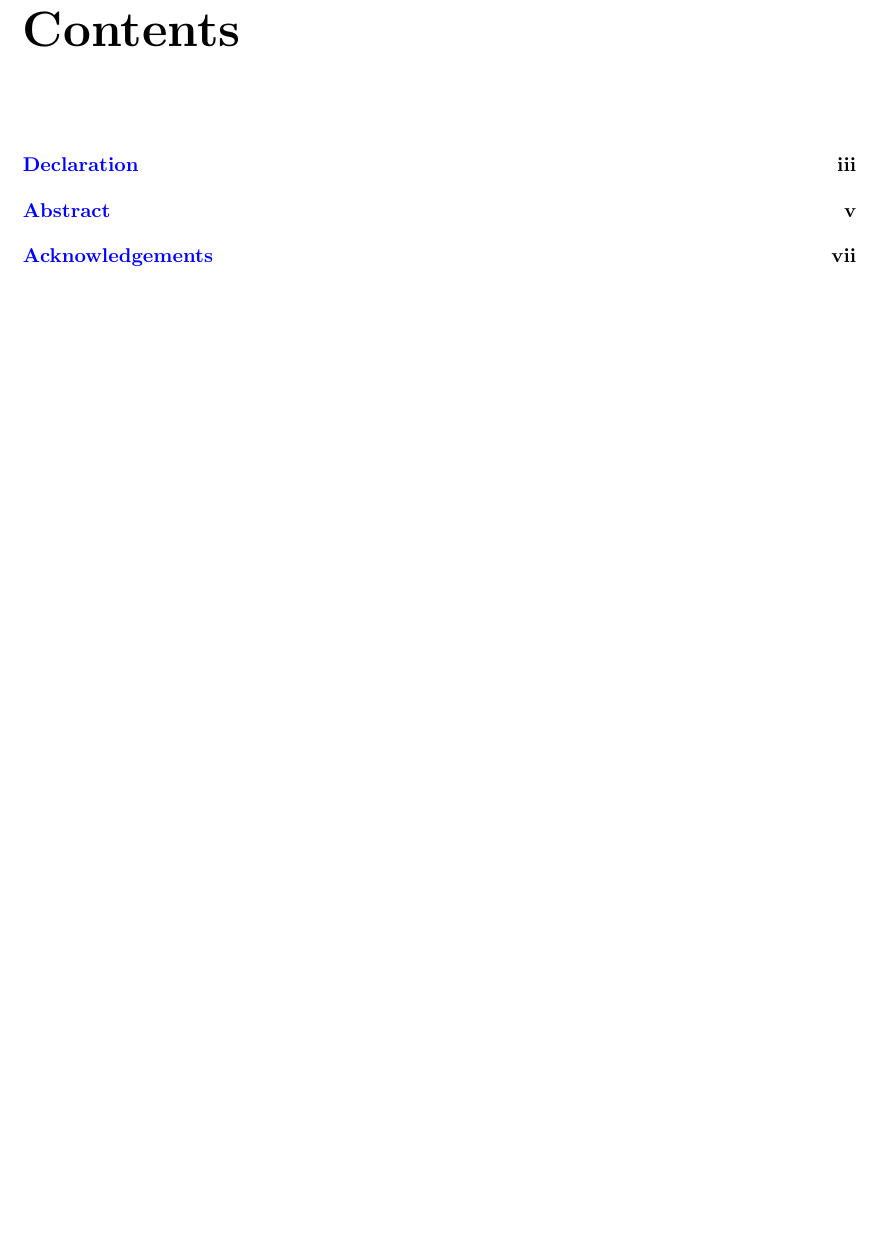
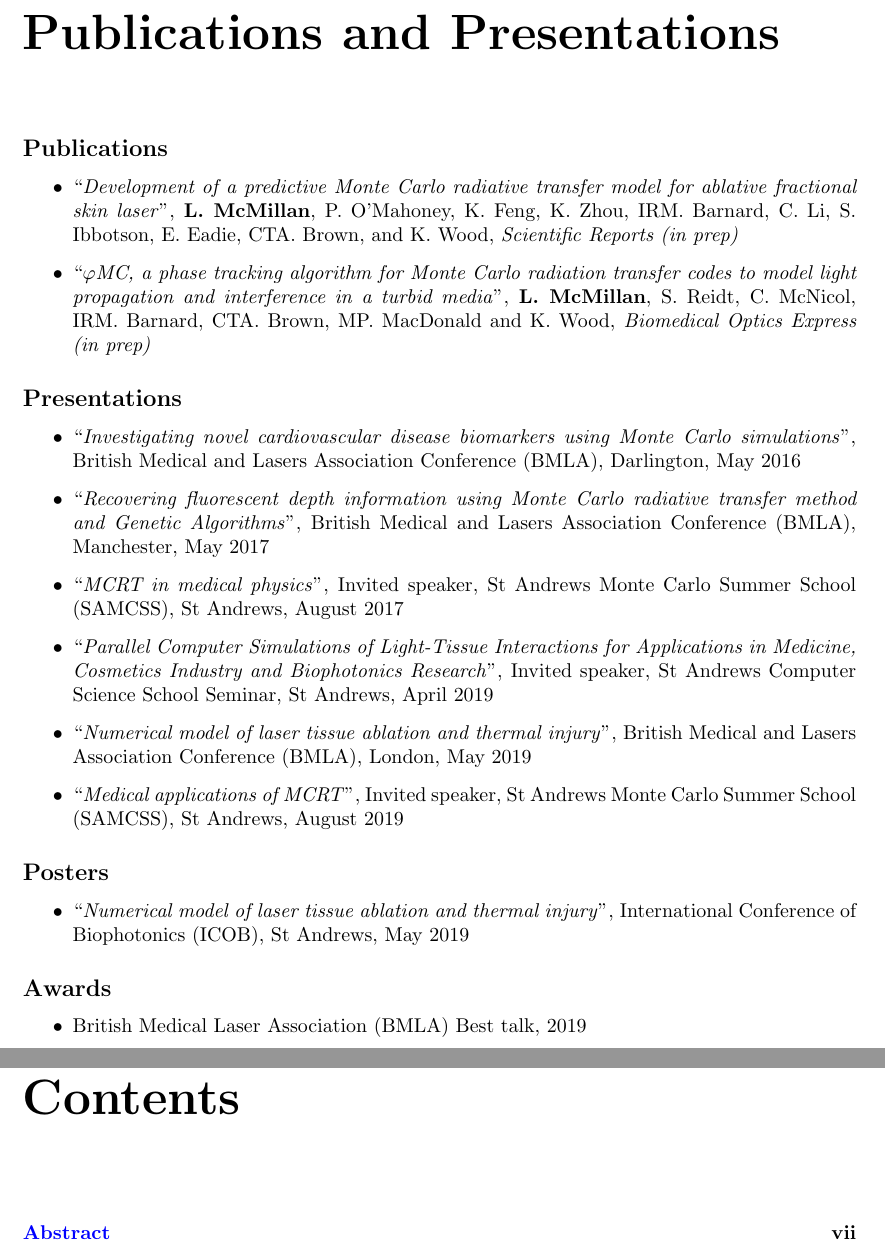
Before and after one commit to lewisfish/my_amazing_thesis, a LaTeX thesis (main.tex): part of page 13 of 182 before the commit and two parts of pages 5 and 15 of 184 after it, the two joined at a grey line, cut at the place of the change, the shorter picture padded with empty space. Compiled offline with pdfLaTeX.

Commit message:
added presentations and publications page

```diff
--- a/main.tex
+++ b/main.tex
@@ -161,6 +161,43 @@ Date\dotfill \hspace{1cm} Signature of supervisor \dotfill
 \medskip
 
 \indent Date\dotfill \hspace{1cm} Signature of supervisor \dotfill
+
+\chapter*{Publications and Presentations}
+\subsection*{Publications}
+\begin{itemize}
+
+\item ``\textit{Development of a predictive Monte Carlo radiative transfer model for ablative fractional skin laser}'', \textbf{L. McMillan}, P. O'Mahoney, K. Feng, K. Zhou, IRM. Barnard, C. Li, S. Ibbotson, E. Eadie, CTA. Brown, and K. Wood, \textit{Scientific Reports (in prep)}
+
+\item ``\textit{$\varphi$MC, a phase tracking algorithm for Monte Carlo radiation transfer codes to model light propagation and interference in a turbid media}'', \textbf{L. McMillan}, S. Reidt, C. McNicol, IRM. Barnard, CTA. Brown, MP. MacDonald and K. Wood, \textit{Biomedical Optics Express (in prep)}
+
+\end{itemize}
+
+\subsection*{Presentations}
+
+\begin{itemize}
+\item ``\textit{Investigating novel cardiovascular disease biomarkers using Monte Carlo simulations}'', British Medical and Lasers Association Conference (BMLA), Darlington, May 2016
+\item ``\textit{Recovering fluorescent depth information using Monte Carlo radiative transfer method and Genetic Algorithms}'', British Medical and Lasers Association Conference (BMLA), Manchester, May 2017
+\item ``\textit{MCRT in medical physics}'', Invited speaker, St Andrews Monte Carlo Summer School (SAMCSS), St Andrews, August 2017
+\item ``\textit{Parallel Computer Simulations of Light-Tissue Interactions for Applications in Medicine, Cosmetics Industry and Biophotonics Research}'', Invited speaker, St Andrews Computer Science School Seminar, St Andrews, April 2019
+\item ``\textit{Numerical model of laser tissue ablation and thermal injury}'', British Medical and Lasers Association Conference (BMLA), London, May 2019
+\item ``\textit{Medical applications of MCRT}'', Invited speaker, St Andrews Monte Carlo Summer School (SAMCSS), St Andrews, August 2019
+\end{itemize}
+
+
+\subsection*{Posters}
+
+\begin{itemize}
+\item ``\textit{Numerical model of laser tissue ablation and thermal injury}'', International Conference of Biophotonics (ICOB), St Andrews, May 2019
+\end{itemize}
+
+
+\subsection*{Awards}
+
+\begin{itemize}
+\item British Medical Laser Association (BMLA) Best talk, 2019
+\end{itemize}
+
+
 
 
 \chapter{Abstract}
```
Also changed, not shown: main.tex (2 more changed lines).
